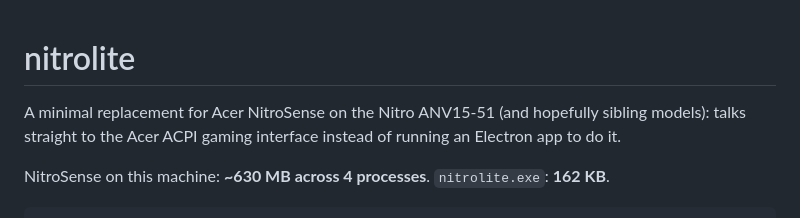
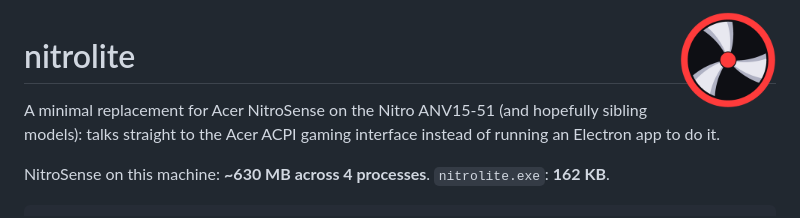
Before and after one commit to Alexlexer/nitrolite, a Markdown page: README.md, the part around the change. Rendered like a GitHub page; pictures changed too: assets/nitrolite-256.png (added).

```diff
--- a/README.md
+++ b/README.md
@@ -1,3 +1,5 @@
+<img src="assets/nitrolite-256.png" width="96" align="right" alt="nitrolite icon">
+
 # nitrolite
 
 A minimal replacement for Acer NitroSense on the Nitro ANV15-51 (and hopefully
```
Also changed, not shown: 5 other files.
